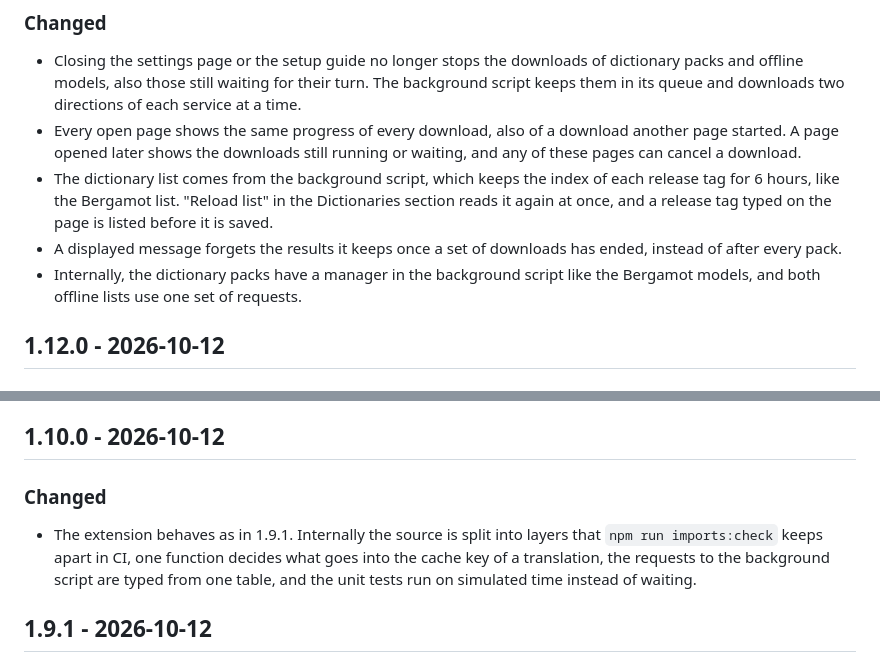
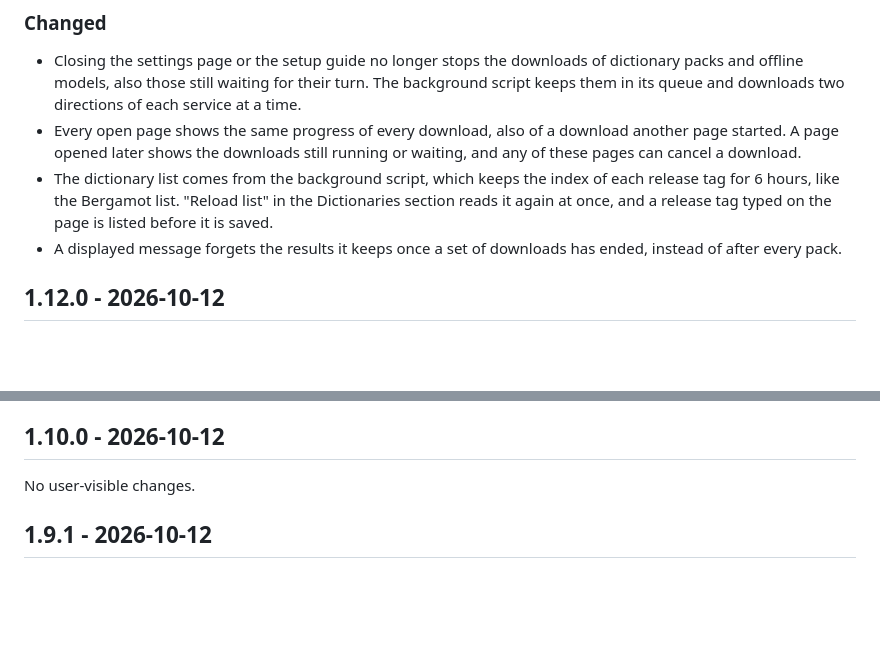
Before and after one commit to willlllliams/thunderbird-translate, a Markdown page: CHANGELOG.md, 2 parts joined by grey strips. Rendered like a GitHub page; blank space fills up the shorter version.

Commit message:
Changelog lists only what users notice: no internal line in 1.13.0, 1.10.0 has no user-visible changes

```diff
--- a/CHANGELOG.md
+++ b/CHANGELOG.md
@@ -15,7 +15,6 @@ All notable changes to this project are documented in this file, with the date o
 - Every open page shows the same progress of every download, also of a download another page started. A page opened later shows the downloads still running or waiting, and any of these pages can cancel a download.
 - The dictionary list comes from the background script, which keeps the index of each release tag for 6 hours, like the Bergamot list. "Reload list" in the Dictionaries section reads it again at once, and a release tag typed on the page is listed before it is saved.
 - A displayed message forgets the results it keeps once a set of downloads has ended, instead of after every pack.
-- Internally, the dictionary packs have a manager in the background script like the Bergamot models, and both offline lists use one set of requests.
 
 ## 1.12.0 - 2026-10-12
 
@@ -33,9 +32,7 @@ All notable changes to this project are documented in this file, with the date o
 
 ## 1.10.0 - 2026-10-12
 
-### Changed
-
-- The extension behaves as in 1.9.1. Internally the source is split into layers that `npm run imports:check` keeps apart in CI, one function decides what goes into the cache key of a translation, the requests to the background script are typed from one table, and the unit tests run on simulated time instead of waiting.
+No user-visible changes.
 
 ## 1.9.1 - 2026-10-12
 
```
